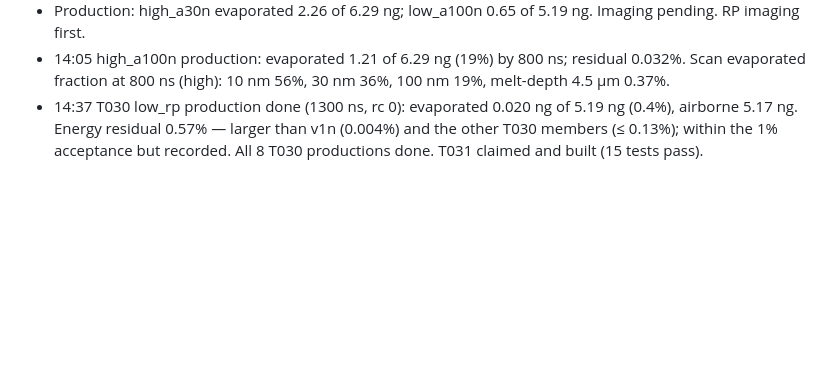
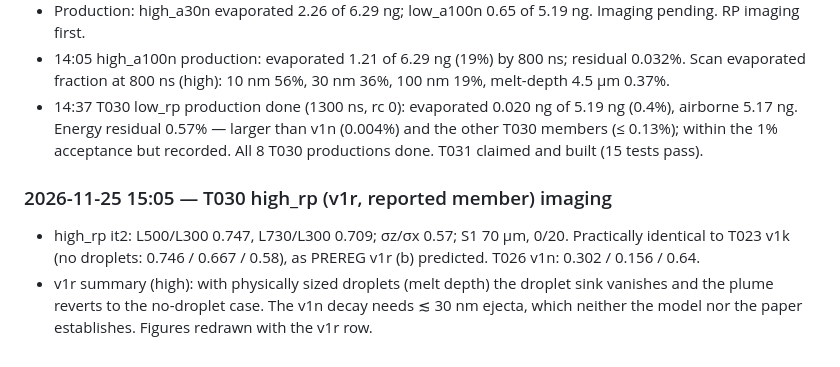
Before and after one commit to JolinChenxx/Claude, a Markdown page: docs/STATE.md, the part around the change. Rendered like a GitHub page; blank space fills up the shorter version.

Commit message:
T030 high RP imaging reading; figures with v1r row
Co-Authored-By: Claude Opus 5.5 <noreply@anthropic.com>
Claude-Session: https://claude.ai/code/session_01FS7WDGPKzwdDyXZyPwrs24

```diff
--- a/docs/STATE.md
+++ b/docs/STATE.md
@@ -586,3 +586,7 @@ Updated: 2026-11-15
 - Production: high_a30n evaporated 2.26 of 6.29 ng; low_a100n 0.65 of 5.19 ng. Imaging pending. RP imaging first.
 - 14:05 high_a100n production: evaporated 1.21 of 6.29 ng (19%) by 800 ns; residual 0.032%. Scan evaporated fraction at 800 ns (high): 10 nm 56%, 30 nm 36%, 100 nm 19%, melt-depth 4.5 µm 0.37%.
 - 14:37 T030 low_rp production done (1300 ns, rc 0): evaporated 0.020 ng of 5.19 ng (0.4%), airborne 5.17 ng. Energy residual 0.57% — larger than v1n (0.004%) and the other T030 members (≤ 0.13%); within the 1% acceptance but recorded. All 8 T030 productions done. T031 claimed and built (15 tests pass).
+
+### 2026-11-25 15:05 — T030 high_rp (v1r, reported member) imaging
+- high_rp it2: L500/L300 0.747, L730/L300 0.709; σz/σx 0.57; S1 70 µm, 0/20. Practically identical to T023 v1k (no droplets: 0.746 / 0.667 / 0.58), as PREREG v1r (b) predicted. T026 v1n: 0.302 / 0.156 / 0.64.
+- v1r summary (high): with physically sized droplets (melt depth) the droplet sink vanishes and the plume reverts to the no-droplet case. The v1n decay needs ≲ 30 nm ejecta, which neither the model nor the paper establishes. Figures redrawn with the v1r row.
```
Also changed, not shown: handoff/to_claude/T030-high_rp-it2-imaging.md (deleted, +0 -2 lines), results/figures/full_curves.png, results/figures/full_frames_high.png, results/figures/full_frames_high_geometry.png, results/figures/full_frames_high_occluded_g150.png, results/figures/full_shock.png.
